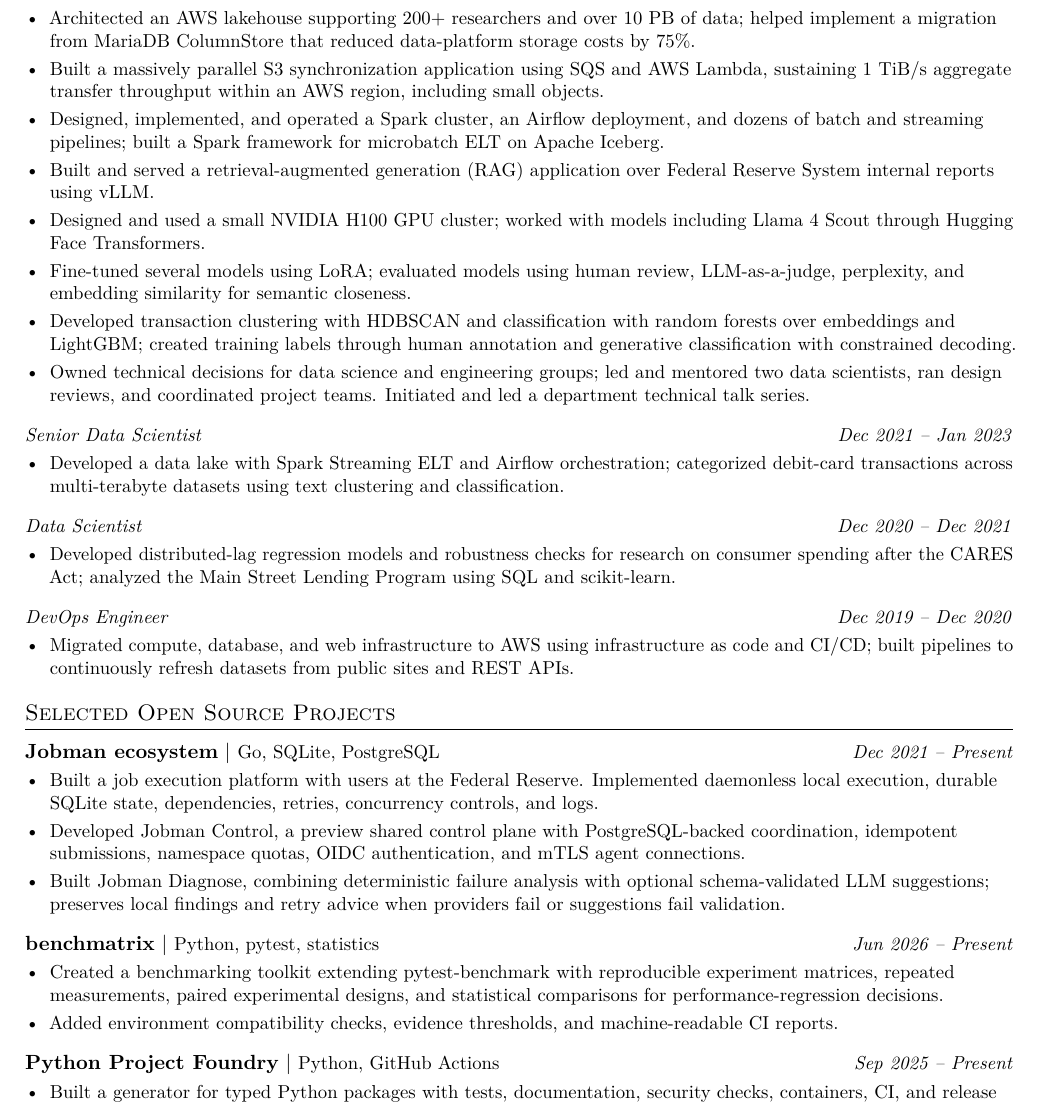
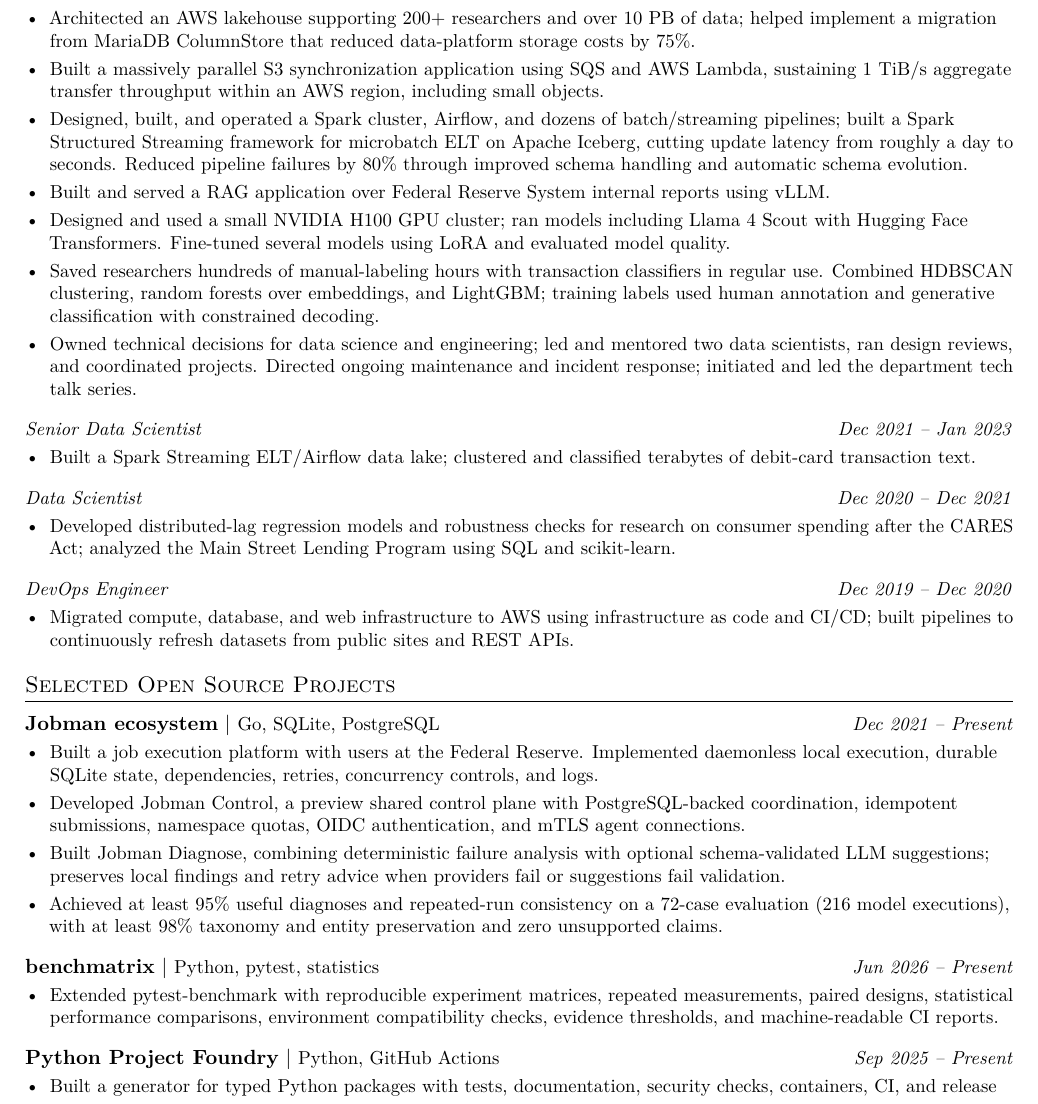
Before and after one commit to ryancswallace/resume, a LaTeX CV (src/resume_ryan-wallace.tex): part of page 1 of 2, cut so that both start at the same text. Compiled offline with pdfLaTeX.

Commit message:
Highlight ML outcomes and production engineering impact

```diff
--- a/src/resume_ryan-wallace.tex
+++ b/src/resume_ryan-wallace.tex
@@ -86,18 +86,17 @@
   \resumeItemListStart
     \resumeItem{Architected an AWS lakehouse supporting 200+ researchers and over 10 PB of data; helped implement a migration from MariaDB ColumnStore that reduced data-platform storage costs by 75\%.}
     \resumeItem{Built a massively parallel S3 synchronization application using SQS and AWS Lambda, sustaining 1 TiB/s aggregate transfer throughput within an AWS region, including small objects.}
-    \resumeItem{Designed, implemented, and operated a Spark cluster, an Airflow deployment, and dozens of batch and streaming pipelines; built a Spark framework for microbatch ELT on Apache Iceberg.}
-    \resumeItem{Built and served a retrieval-augmented generation (RAG) application over Federal Reserve System internal reports using vLLM.}
-    \resumeItem{Designed and used a small NVIDIA H100 GPU cluster; worked with models including Llama 4 Scout through Hugging Face Transformers.}
-    \resumeItem{Fine-tuned several models using LoRA; evaluated models using human review, LLM-as-a-judge, perplexity, and embedding similarity for semantic closeness.}
-    \resumeItem{Developed transaction clustering with HDBSCAN and classification with random forests over embeddings and LightGBM; created training labels through human annotation and generative classification with constrained decoding.}
-    \resumeItem{Owned technical decisions for data science and engineering groups; led and mentored two data scientists, ran design reviews, and coordinated project teams. Initiated and led a department technical talk series.}
+    \resumeItem{Designed, built, and operated a Spark cluster, Airflow, and dozens of batch/streaming pipelines; built a Spark Structured Streaming framework for microbatch ELT on Apache Iceberg, cutting update latency from roughly a day to seconds. Reduced pipeline failures by 80\% through improved schema handling and automatic schema evolution.}
+    \resumeItem{Built and served a RAG application over Federal Reserve System internal reports using vLLM.}
+    \resumeItem{Designed and used a small NVIDIA H100 GPU cluster; ran models including Llama 4 Scout with Hugging Face Transformers. Fine-tuned several models using LoRA and evaluated model quality.}
+    \resumeItem{Saved researchers hundreds of manual-labeling hours with transaction classifiers in regular use. Combined HDBSCAN clustering, random forests over embeddings, and LightGBM; training labels used human annotation and generative classification with constrained decoding.}
+    \resumeItem{Owned technical decisions for data science and engineering; led and mentored two data scientists, ran design reviews, and coordinated projects. Directed ongoing maintenance and incident response; initiated and led the department tech talk series.}
   \resumeItemListEnd
 
   \resumeSubSubheading
     {Senior Data Scientist}{Dec 2021 -- Jan 2023}
   \resumeItemListStart
-    \resumeItem{Developed a data lake with Spark Streaming ELT and Airflow orchestration; categorized debit-card transactions across multi-terabyte datasets using text clustering and classification.}
+    \resumeItem{Built a Spark Streaming ELT/Airflow data lake; clustered and classified terabytes of debit-card transaction text.}
   \resumeItemListEnd
 
   \resumeSubSubheading
@@ -122,13 +121,13 @@
     \resumeItem{Built a job execution platform with users at the Federal Reserve. Implemented daemonless local execution, durable SQLite state, dependencies, retries, concurrency controls, and logs.}
     \resumeItem{Developed \href{https://github.com/ryancswallace/Jobman-Control}{Jobman Control}, a preview shared control plane with PostgreSQL-backed coordination, idempotent submissions, namespace quotas, OIDC authentication, and mTLS agent connections.}
     \resumeItem{Built \href{https://github.com/ryancswallace/Jobman-Diagnose}{Jobman Diagnose}, combining deterministic failure analysis with optional schema-validated LLM suggestions; preserves local findings and retry advice when providers fail or suggestions fail validation.}
+    \resumeItem{Achieved at least 95\% useful diagnoses and repeated-run consistency on a 72-case evaluation (216 model executions), with at least 98\% taxonomy and entity preservation and zero unsupported claims.}
   \resumeItemListEnd
   \resumeProjectHeading
     {\textbf{\href{https://github.com/ryancswallace/benchmatrix}{benchmatrix}} $|$ \small Python, pytest, statistics}
     {Jun 2026 -- Present}
   \resumeItemListStart
-    \resumeItem{Created a benchmarking toolkit extending pytest-benchmark with reproducible experiment matrices, repeated measurements, paired experimental designs, and statistical comparisons for performance-regression decisions.}
-    \resumeItem{Added environment compatibility checks, evidence thresholds, and machine-readable CI reports.}
+    \resumeItem{Extended pytest-benchmark with reproducible experiment matrices, repeated measurements, paired designs, statistical performance comparisons, environment compatibility checks, evidence thresholds, and machine-readable CI reports.}
   \resumeItemListEnd
 
   \resumeProjectHeading
```
Also changed, not shown: src/resume_ryan-wallace.tex (6 more changed lines).
